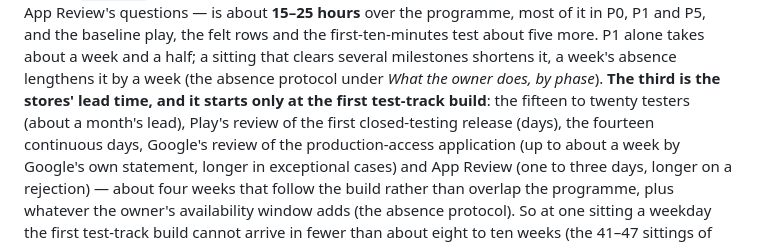
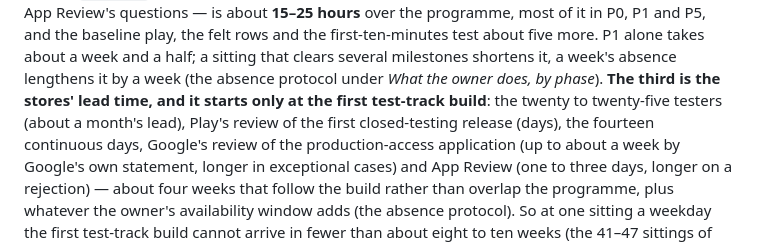
Before and after one commit to PatAkil/ember-quest, a Markdown page: plan/README.md, the part around the change. GitHub-like rendering.

Commit message:
Plan revision 12: the testers' count stated once
Co-Authored-By: Claude Fable 5.1 <noreply@anthropic.com>
Claude-Session: https://claude.ai/code/session_01KDNF6YvH6aVLbRp4SjMWga

```diff
--- a/plan/README.md
+++ b/plan/README.md
@@ -265,7 +265,7 @@ and the baseline play, the felt rows and the first-ten-minutes test about five m
 alone takes about a week and a half; a sitting that clears several milestones shortens
 it, a week's absence lengthens it by a week (the absence protocol under *What the owner
 does, by phase*). **The third is the stores' lead time, and it starts only at the first
-test-track build**: the fifteen to twenty testers (about a month's lead), Play's review
+test-track build**: the twenty to twenty-five testers (about a month's lead), Play's review
 of the first closed-testing release (days), the fourteen continuous days, Google's review
 of the production-access application (up to about a week by Google's own statement,
 longer in exceptional cases) and App Review (one to three days, longer on a rejection) —
```
Also changed, not shown: plan/TECHNICAL.md (+1 -1 lines).
